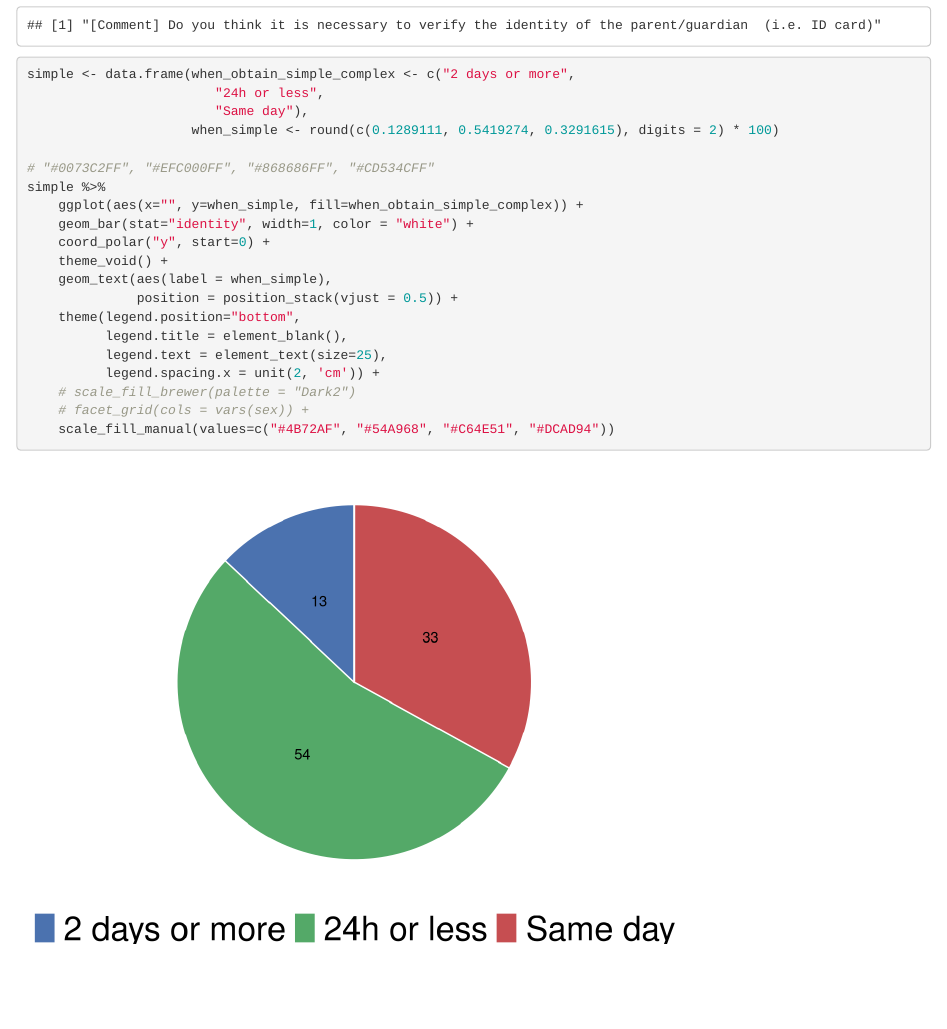
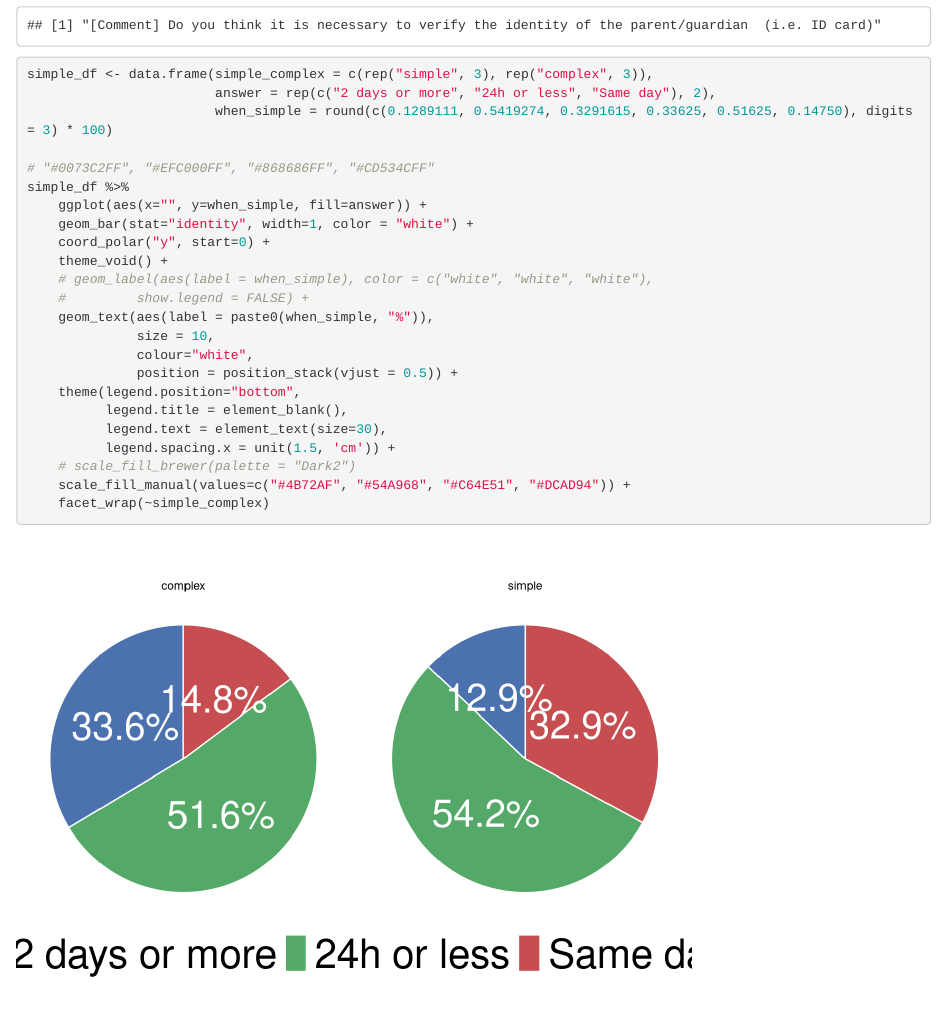
Before and after one commit to GrigorijSchleifer/ESAIC-informed-consent-survey, an R Markdown document (analysis-and-visualisation.Rmd): the page in a window 1100 px wide, from 3260 px down. Rendered offline with R 4.5, knitr and Pandoc, with nearby package versions; some code elsewhere in the file could not run offline; common packages that the code uses without loading them are loaded.

Commit message:
Successfull facet wrap

````diff
--- a/analysis-and-visualisation.Rmd
+++ b/analysis-and-visualisation.Rmd
@@ -618,24 +618,27 @@
 
 
 ```{r pie experimentation}
-simple <- data.frame(when_obtain_simple_complex <- c("2 days or more",
-                        "24h or less",
-                        "Same day"),
-                     when_simple <- round(c(0.1289111, 0.5419274, 0.3291615), digits = 2) * 100)
+simple_df <- data.frame(simple_complex = c(rep("simple", 3), rep("complex", 3)),
+                        answer = rep(c("2 days or more", "24h or less", "Same day"), 2),
+                        when_simple = round(c(0.1289111, 0.5419274, 0.3291615, 0.33625, 0.51625, 0.14750), digits = 3) * 100)
 
 # "#0073C2FF", "#EFC000FF", "#868686FF", "#CD534CFF"
-simple %>%
-    ggplot(aes(x="", y=when_simple, fill=when_obtain_simple_complex)) +
+simple_df %>%
+    ggplot(aes(x="", y=when_simple, fill=answer)) +
     geom_bar(stat="identity", width=1, color = "white") +
     coord_polar("y", start=0) +
     theme_void() +
-    geom_text(aes(label = when_simple),
+    # geom_label(aes(label = when_simple), color = c("white", "white", "white"),
+    #         show.legend = FALSE) +
+    geom_text(aes(label = paste0(when_simple, "%")),
+              size = 10,
+              colour="white",
               position = position_stack(vjust = 0.5)) +
     theme(legend.position="bottom",
           legend.title = element_blank(),
-          legend.text = element_text(size=25),
-          legend.spacing.x = unit(2, 'cm')) +
+          legend.text = element_text(size=30),
+          legend.spacing.x = unit(1.5, 'cm')) +
     # scale_fill_brewer(palette = "Dark2")
-    # facet_grid(cols = vars(sex)) +
-    scale_fill_manual(values=c("#4B72AF", "#54A968", "#C64E51", "#DCAD94"))
+    scale_fill_manual(values=c("#4B72AF", "#54A968", "#C64E51", "#DCAD94")) +
+    facet_wrap(~simple_complex)
 ```
````
